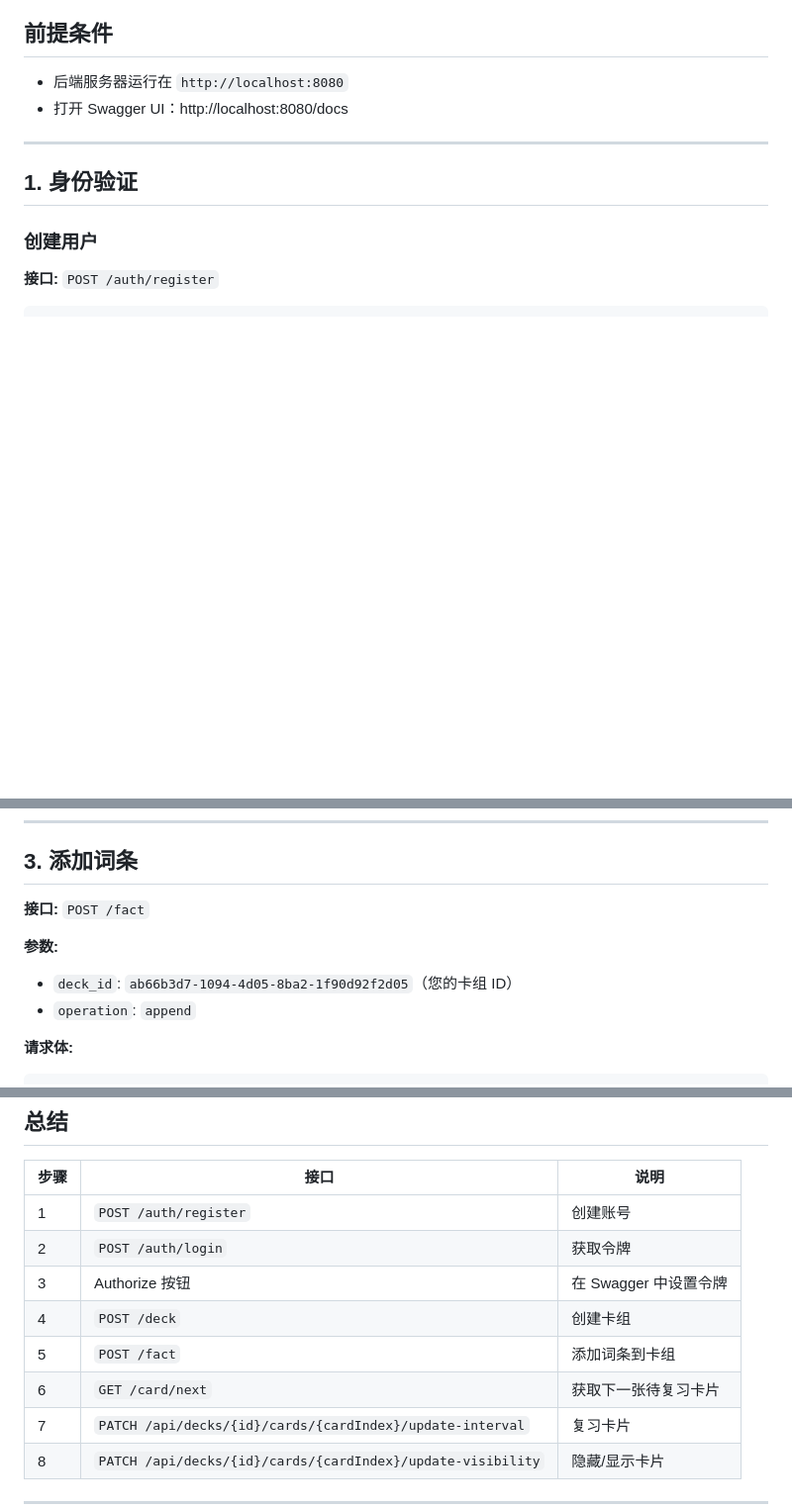
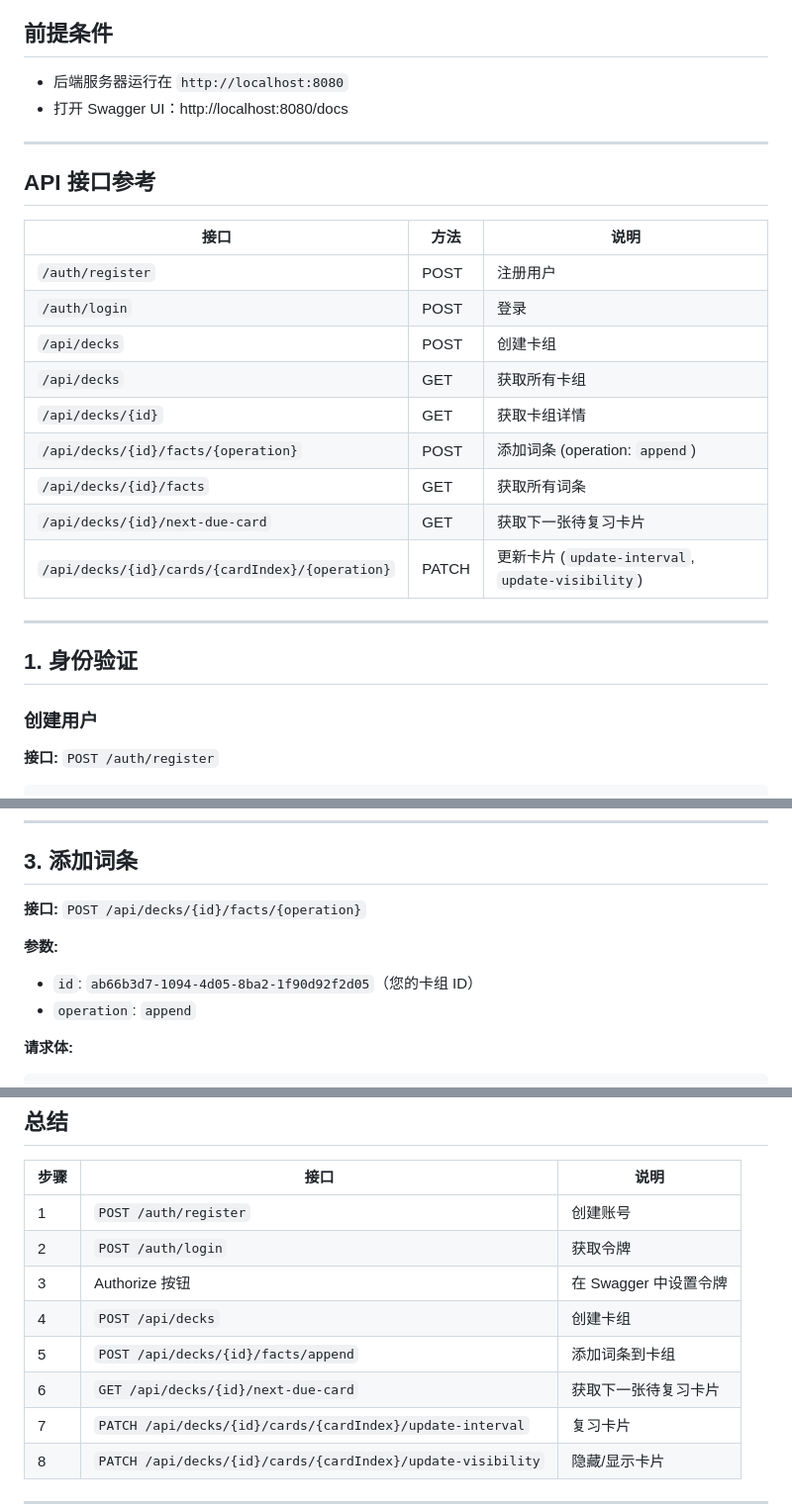
Before and after one commit to otus-io/retentio-frontend, a Markdown page: docs/QUICKSTART_zh.md, 3 parts joined by grey strips. Shown at 99% size. GitHub-like rendering; blank space fills up the shorter version.

```diff
--- a/docs/QUICKSTART_zh.md
+++ b/docs/QUICKSTART_zh.md
@@ -10,6 +10,22 @@
 
 - 后端服务器运行在 `http://localhost:8080`
 - 打开 Swagger UI：http://localhost:8080/docs
+
+---
+
+## API 接口参考
+
+| 接口 | 方法 | 说明 |
+|------|------|------|
+| `/auth/register` | POST | 注册用户 |
+| `/auth/login` | POST | 登录 |
+| `/api/decks` | POST | 创建卡组 |
+| `/api/decks` | GET | 获取所有卡组 |
+| `/api/decks/{id}` | GET | 获取卡组详情 |
+| `/api/decks/{id}/facts/{operation}` | POST | 添加词条 (operation: `append`) |
+| `/api/decks/{id}/facts` | GET | 获取所有词条 |
+| `/api/decks/{id}/next-due-card` | GET | 获取下一张待复习卡片 |
+| `/api/decks/{id}/cards/{cardIndex}/{operation}` | PATCH | 更新卡片 (`update-interval`, `update-visibility`) |
 
 ---
 
@@ -98,10 +114,10 @@
 
 ## 3. 添加词条
 
-**接口:** `POST /fact`
+**接口:** `POST /api/decks/{id}/facts/{operation}`
 
 **参数:**
-- `deck_id`: `ab66b3d7-1094-4d05-8ba2-1f90d92f2d05`（您的卡组 ID）
+- `id`: `ab66b3d7-1094-4d05-8ba2-1f90d92f2d05`（您的卡组 ID）
 - `operation`: `append`
 
 **请求体:**
@@ -275,9 +291,9 @@
 | 1 | `POST /auth/register` | 创建账号 |
 | 2 | `POST /auth/login` | 获取令牌 |
 | 3 | Authorize 按钮 | 在 Swagger 中设置令牌 |
-| 4 | `POST /deck` | 创建卡组 |
-| 5 | `POST /fact` | 添加词条到卡组 |
-| 6 | `GET /card/next` | 获取下一张待复习卡片 |
+| 4 | `POST /api/decks` | 创建卡组 |
+| 5 | `POST /api/decks/{id}/facts/append` | 添加词条到卡组 |
+| 6 | `GET /api/decks/{id}/next-due-card` | 获取下一张待复习卡片 |
 | 7 | `PATCH /api/decks/{id}/cards/{cardIndex}/update-interval` | 复习卡片 |
 | 8 | `PATCH /api/decks/{id}/cards/{cardIndex}/update-visibility` | 隐藏/显示卡片 |
 
```
Also changed, not shown: other parts of docs/QUICKSTART_zh.md (+3 -3 lines), docs/QUICKSTART.md (+24 -8 lines).
